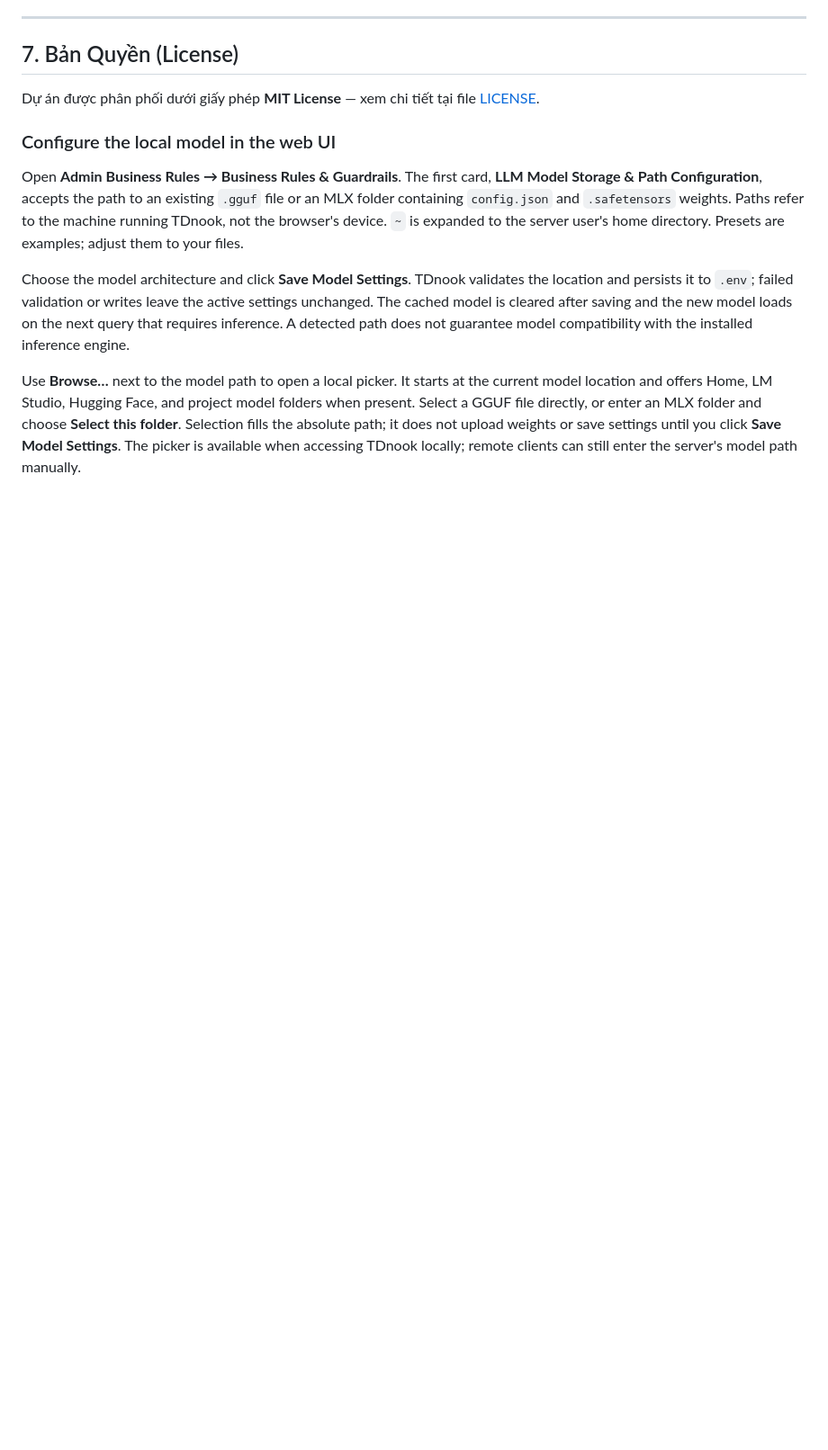
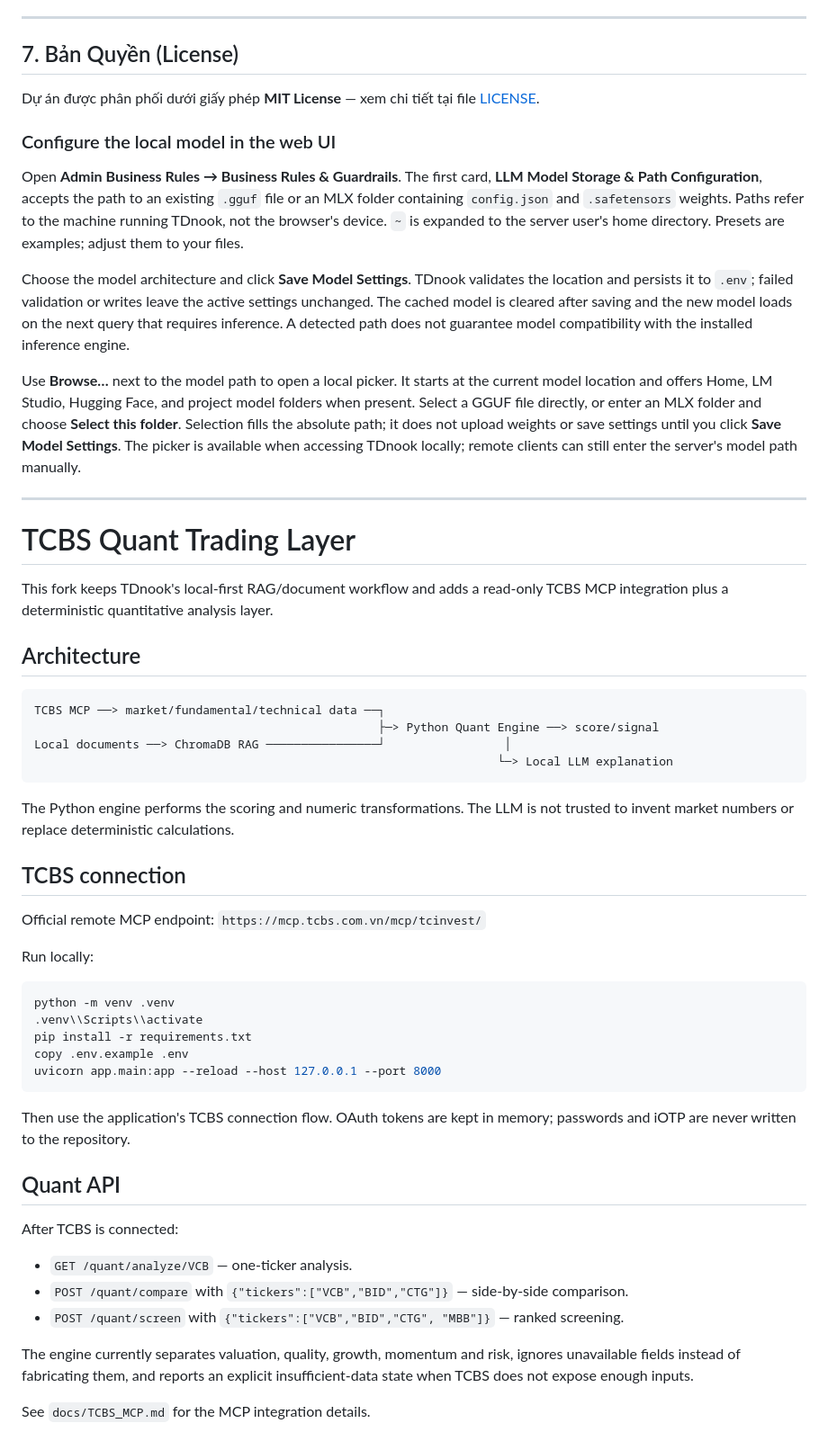
Before and after one commit to PhamHuuQan/TCBS, a Markdown page: README.md, the part around the change. Shown at 90% size. Rendered like a GitHub page; blank space fills up the shorter version.

Commit message:
Document TCBS quant architecture and run flow

````diff
--- a/README.md
+++ b/README.md
@@ -431,3 +431,49 @@ and choose **Select this folder**. Selection fills the absolute path; it does
 not upload weights or save settings until you click **Save Model Settings**.
 The picker is available when accessing TDnook locally; remote clients can still
 enter the server's model path manually.
+
+
+---
+# TCBS Quant Trading Layer
+
+This fork keeps TDnook's local-first RAG/document workflow and adds a read-only TCBS MCP integration plus a deterministic quantitative analysis layer.
+
+## Architecture
+
+```
+TCBS MCP ──> market/fundamental/technical data ──┐
+                                                 ├─> Python Quant Engine ──> score/signal
+Local documents ──> ChromaDB RAG ────────────────┘                 │
+                                                                  └─> Local LLM explanation
+```
+
+The Python engine performs the scoring and numeric transformations. The LLM is not trusted to invent market numbers or replace deterministic calculations.
+
+## TCBS connection
+
+Official remote MCP endpoint:
+`https://mcp.tcbs.com.vn/mcp/tcinvest/`
+
+Run locally:
+
+```powershell
+python -m venv .venv
+.venv\\Scripts\\activate
+pip install -r requirements.txt
+copy .env.example .env
+uvicorn app.main:app --reload --host 127.0.0.1 --port 8000
+```
+
+Then use the application's TCBS connection flow. OAuth tokens are kept in memory; passwords and iOTP are never written to the repository.
+
+## Quant API
+
+After TCBS is connected:
+
+- `GET /quant/analyze/VCB` — one-ticker analysis.
+- `POST /quant/compare` with `{"tickers":["VCB","BID","CTG"]}` — side-by-side comparison.
+- `POST /quant/screen` with `{"tickers":["VCB","BID","CTG", "MBB"]}` — ranked screening.
+
+The engine currently separates valuation, quality, growth, momentum and risk, ignores unavailable fields instead of fabricating them, and reports an explicit insufficient-data state when TCBS does not expose enough inputs.
+
+See `docs/TCBS_MCP.md` for the MCP integration details.
````
